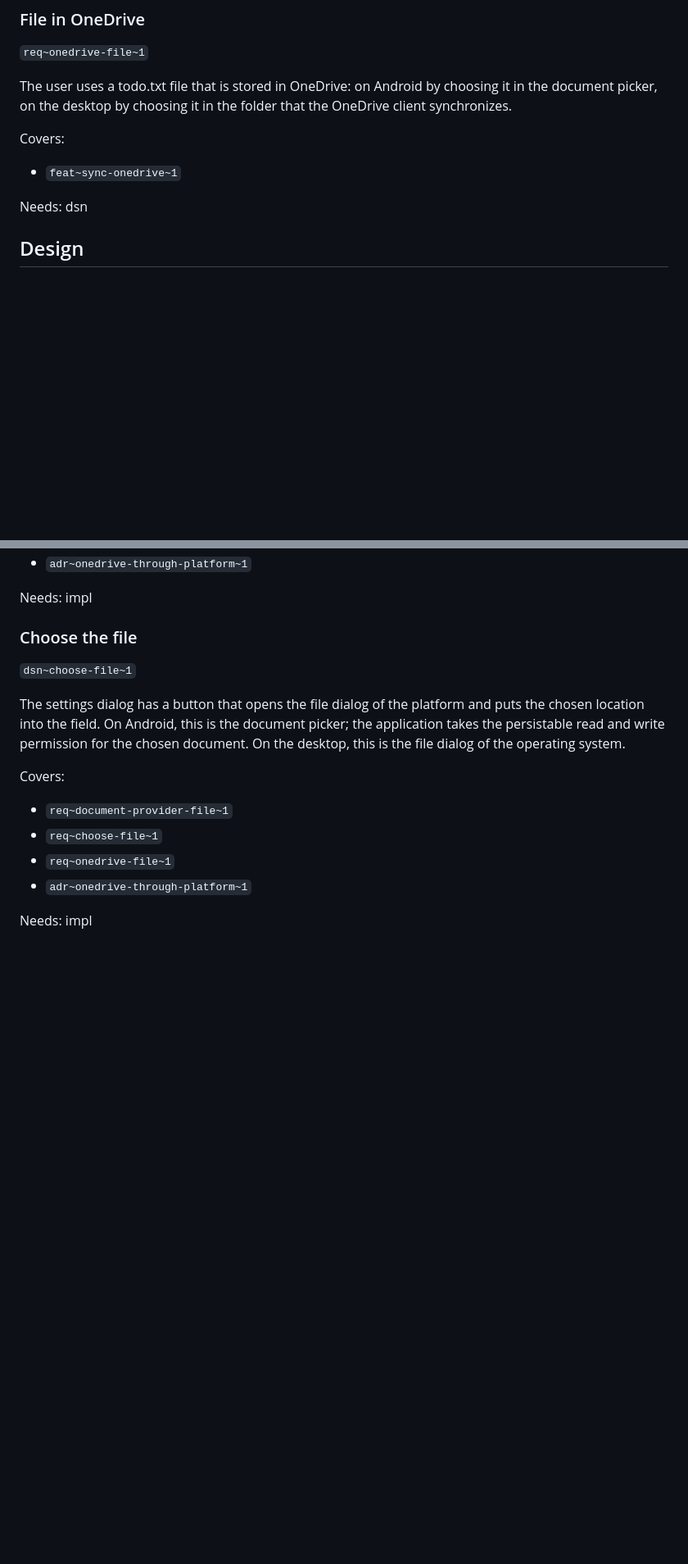
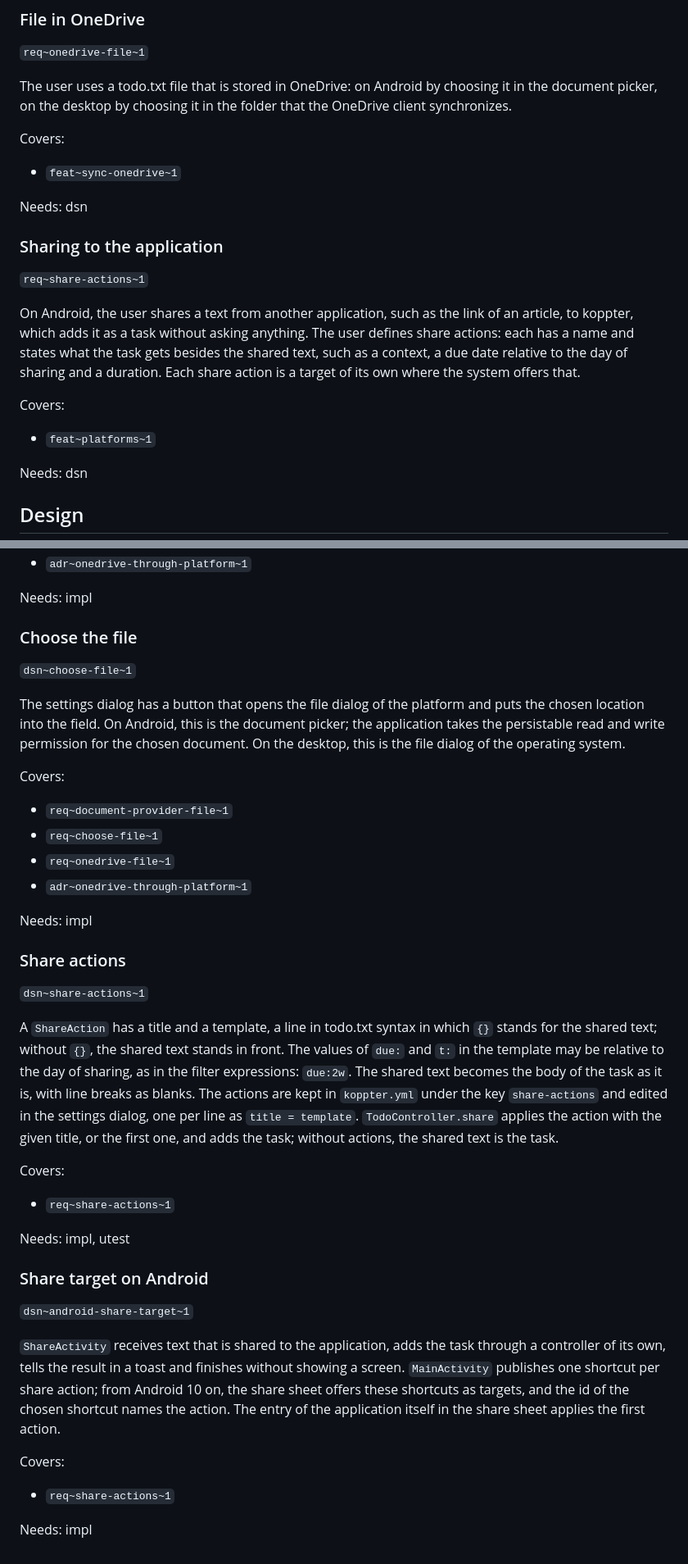
Before and after one commit to koppor/koppter, a Markdown page: docs/requirements/android.md, 2 parts joined by grey strips. Shown at 82% size. GitHub-like rendering; blank space fills up the shorter version.

```diff
--- a/docs/requirements/android.md
+++ b/docs/requirements/android.md
@@ -36,6 +36,19 @@ The user uses a todo.txt file that is stored in OneDrive: on Android by choosing
 Covers:
 
 * `feat~sync-onedrive~1`
+
+Needs: dsn
+
+### Sharing to the application
+`req~share-actions~1`
+
+On Android, the user shares a text from another application, such as the link of an article, to koppter, which adds it as a task without asking anything.
+The user defines share actions: each has a name and states what the task gets besides the shared text, such as a context, a due date relative to the day of sharing and a duration.
+Each share action is a target of its own where the system offers that.
+
+Covers:
+
+* `feat~platforms~1`
 
 Needs: dsn
 
@@ -97,3 +110,31 @@ Covers:
 * `adr~onedrive-through-platform~1`
 
 Needs: impl
+
+### Share actions
+`dsn~share-actions~1`
+
+A `ShareAction` has a title and a template, a line in todo.txt syntax in which `{}` stands for the shared text; without `{}`, the shared text stands in front.
+The values of `due:` and `t:` in the template may be relative to the day of sharing, as in the filter expressions: `due:2w`.
+The shared text becomes the body of the task as it is, with line breaks as blanks.
+The actions are kept in `koppter.yml` under the key `share-actions` and edited in the settings dialog, one per line as `title = template`.
+`TodoController.share` applies the action with the given title, or the first one, and adds the task; without actions, the shared text is the task.
+
+Covers:
+
+* `req~share-actions~1`
+
+Needs: impl, utest
+
+### Share target on Android
+`dsn~android-share-target~1`
+
+`ShareActivity` receives text that is shared to the application, adds the task through a controller of its own, tells the result in a toast and finishes without showing a screen.
+`MainActivity` publishes one shortcut per share action; from Android 10 on, the share sheet offers these shortcuts as targets, and the id of the chosen shortcut names the action.
+The entry of the application itself in the share sheet applies the first action.
+
+Covers:
+
+* `req~share-actions~1`
+
+Needs: impl
```
Also changed, not shown: CHANGELOG.md (+1 -0 lines), README.md (+17 -0 lines), docs/screenshots/settings.png, 12 other files.
